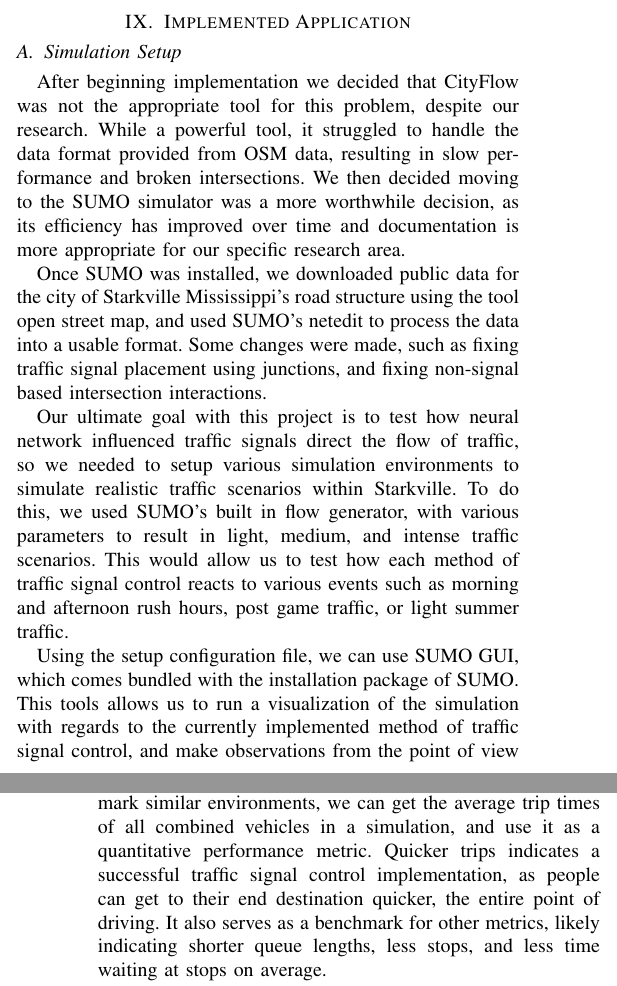
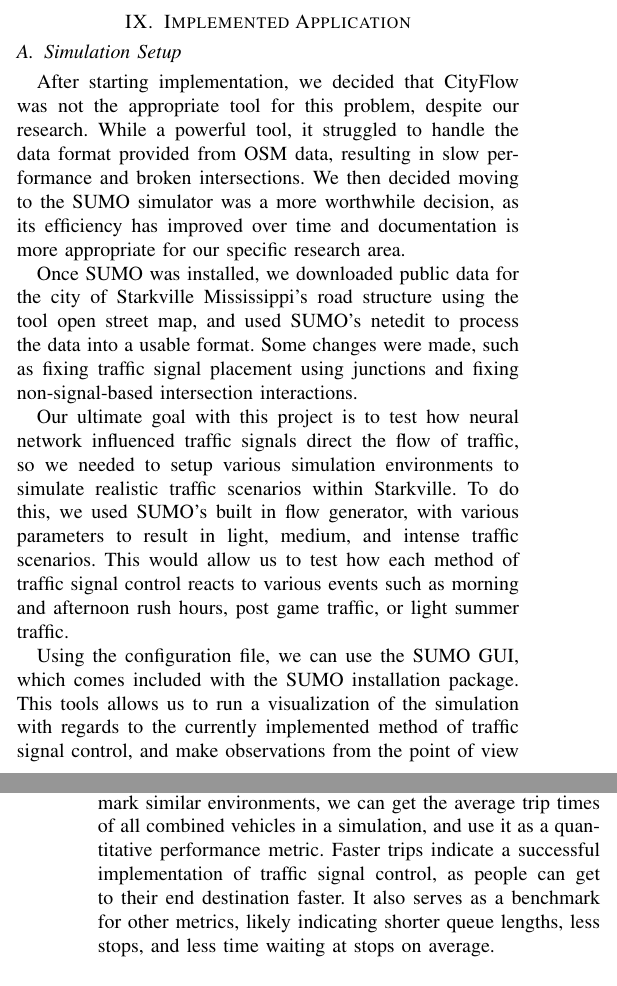
Before and after one commit to ChandlerWeeks/TrafficSignalManagement, a LaTeX paper (paper/paper.tex): two parts of the columns of pages 3 and 4 of 6, joined at a grey line, cut so that both start at the same text. Compiled offline with pdfLaTeX.

Commit message:
Update paper.tex

```diff
--- a/paper/paper.tex
+++ b/paper/paper.tex
@@ -137,13 +137,13 @@ Implementing a traffic simulation for Starkville, MS using CityFlow and Q-Learni
 
 \subsection{Simulation Setup}
 
-After beginning implementation we decided that CityFlow was not the appropriate tool for this problem, despite our research. While a powerful tool, it struggled to handle the data format provided from OSM data, resulting in slow performance and broken intersections. We then decided moving to the SUMO simulator was a more worthwhile decision, as its efficiency has improved over time and documentation is more appropriate for our specific research area.
+After starting implementation, we decided that CityFlow was not the appropriate tool for this problem, despite our research. While a powerful tool, it struggled to handle the data format provided from OSM data, resulting in slow performance and broken intersections. We then decided moving to the SUMO simulator was a more worthwhile decision, as its efficiency has improved over time and documentation is more appropriate for our specific research area.
 
-Once SUMO was installed, we downloaded public data for the city of Starkville Mississippi's road structure using the tool open street map, and used SUMO's netedit to process the data into a usable format. Some changes were made, such as fixing traffic signal placement using junctions, and fixing non-signal based intersection interactions.
+Once SUMO was installed, we downloaded public data for the city of Starkville Mississippi's road structure using the tool open street map, and used SUMO's netedit to process the data into a usable format. Some changes were made, such as fixing traffic signal placement using junctions and fixing non-signal-based intersection interactions.
 
 Our ultimate goal with this project is to test how neural network influenced traffic signals direct the flow of traffic, so we needed to setup various simulation environments to simulate realistic traffic scenarios within Starkville. To do this, we used SUMO's built in flow generator, with various parameters to result in light, medium, and intense traffic scenarios. This would allow us to test how each method of traffic signal control reacts to various events such as morning and afternoon rush hours, post game traffic, or light summer traffic.
 
-Using the setup configuration file, we can use SUMO GUI, which comes bundled with the installation package of SUMO. This tools allows us to run a visualization of the simulation with regards to the currently implemented method of traffic signal control, and make observations from the point of view of drivers without quantitative analysis, making observations about our model to make improvements. a
+Using the configuration file, we can use the SUMO GUI, which comes included with the SUMO installation package. This tools allows us to run a visualization of the simulation with regards to the currently implemented method of traffic signal control, and make observations from the point of view of drivers without quantitative analysis, making observations about our model to make improvements. a
 
 \begin{figure}[H]
     \centering
@@ -157,7 +157,7 @@ In order to properly evaluate the performance of threshold and neural network mo
 
 Our first method of benchmark involves calculating the average waiting time of a vehicle. This is the most likely representation of how frustrated one might feel. A lower waiting time is therefore a great benchmark, as it shows that traffic is moving and drivers are less likely to get frustrated and develop road rage or get into an accident.
 
-The next is the average trip time. Because we will benchmark similar environments, we can get the average trip times of all combined vehicles in a simulation, and use it as a quantitative performance metric. Quicker trips indicates a successful traffic signal control implementation, as people can get to their end destination quicker, the entire point of driving. It also serves as a benchmark for other metrics, likely indicating shorter queue lengths, less stops, and less time waiting at stops on average.
+The next is the average trip time. Because we will benchmark similar environments, we can get the average trip times of all combined vehicles in a simulation, and use it as a quantitative performance metric. Faster trips indicate a successful implementation of traffic signal control, as people can get to their end destination faster. It also serves as a benchmark for other metrics, likely indicating shorter queue lengths, less stops, and less time waiting at stops on average.
 
 Our final benchmark involves calculating queue lengths, or the average length of cars in line at an intersection. We can calculate both the max and average, to ensure the model is acting appropriately and not building super long lines to get the average down. A long line indicates that the model has a lot of buildup, and might fill later intersections with traffic, resulting in frustrated drivers and numerous stops if not carefully considered; therefore, it is critical that we minimize both the average queue length and the max queue length with our neural network.
 
```
Also changed, not shown: paper/paper.tex (8 more changed lines).
